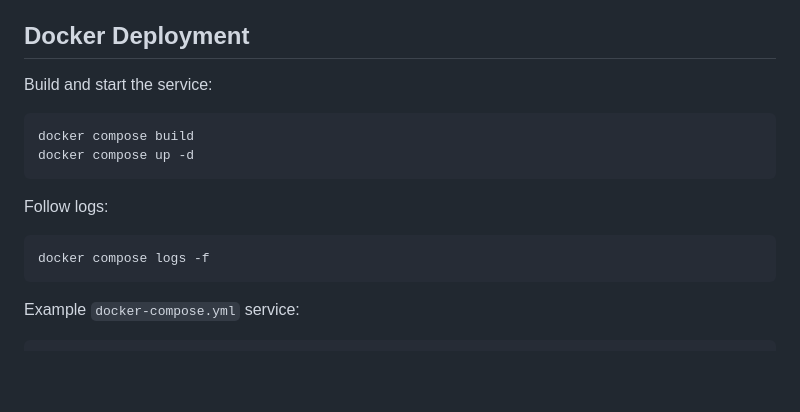
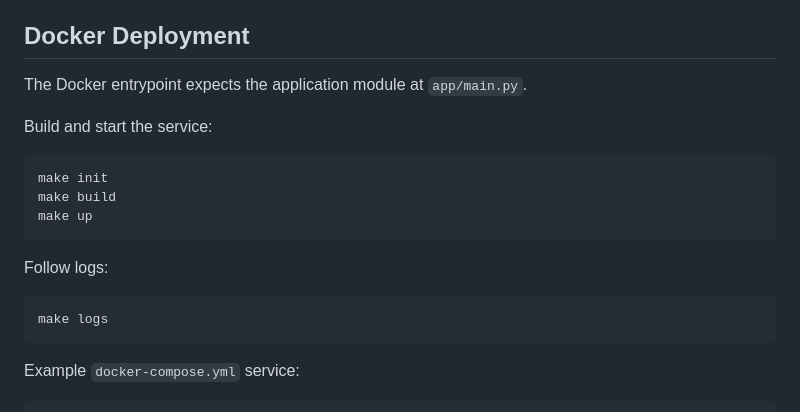
Before and after one commit to hiepknor/watchfacts, a Markdown page: README.md, the part around one of its changes. GitHub-like rendering; blank space fills up the shorter version.

````diff
--- a/README.md
+++ b/README.md
@@ -211,17 +234,20 @@ Used for:
 
 ## Docker Deployment
 
+The Docker entrypoint expects the application module at `app/main.py`.
+
 Build and start the service:
 
 ```bash
-docker compose build
-docker compose up -d
+make init
+make build
+make up
 ```
 
 Follow logs:
 
 ```bash
-docker compose logs -f
+make logs
 ```
 
 Example `docker-compose.yml` service:
````
Also changed, not shown: other parts of README.md (+28 -5 lines), AGENT.md (+24 -3 lines).
